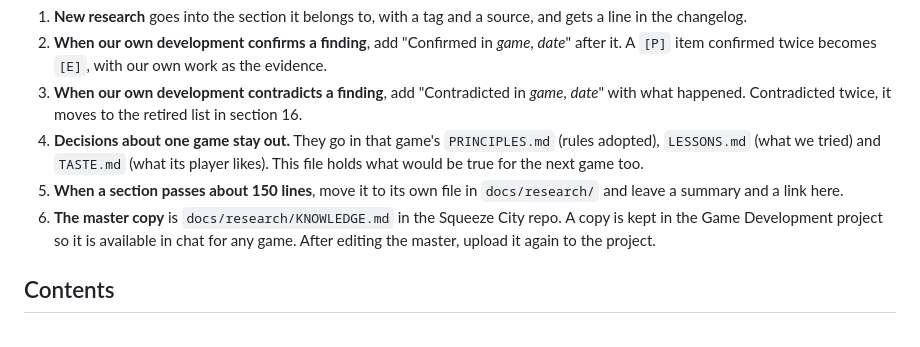
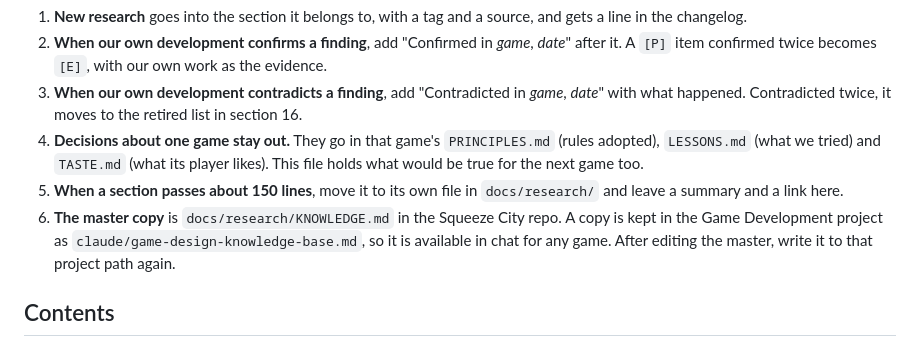
Before and after one commit to Kickerbocker/Squeeze-City, a Markdown page: docs/research/KNOWLEDGE.md, the part around the change. Drawn GitHub-style.

Commit message:
Name the project copy of the knowledge base
Co-Authored-By: Claude Opus 5.5 <noreply@anthropic.com>
Claude-Session: https://claude.ai/code/session_01GVtEPvYGsVrgc8MJPoQjtv

```diff
--- a/docs/research/KNOWLEDGE.md
+++ b/docs/research/KNOWLEDGE.md
@@ -26,7 +26,7 @@ This file is meant to be edited often.
 3. **When our own development contradicts a finding**, add "Contradicted in *game*, *date*" with what happened. Contradicted twice, it moves to the retired list in section 16.
 4. **Decisions about one game stay out.** They go in that game's `PRINCIPLES.md` (rules adopted), `LESSONS.md` (what we tried) and `TASTE.md` (what its player likes). This file holds what would be true for the next game too.
 5. **When a section passes about 150 lines**, move it to its own file in `docs/research/` and leave a summary and a link here.
-6. **The master copy** is `docs/research/KNOWLEDGE.md` in the Squeeze City repo. A copy is kept in the Game Development project so it is available in chat for any game. After editing the master, upload it again to the project.
+6. **The master copy** is `docs/research/KNOWLEDGE.md` in the Squeeze City repo. A copy is kept in the Game Development project as `claude/game-design-knowledge-base.md`, so it is available in chat for any game. After editing the master, write it to that project path again.
 
 ## Contents
 
```
Also changed, not shown: 1 other file.
